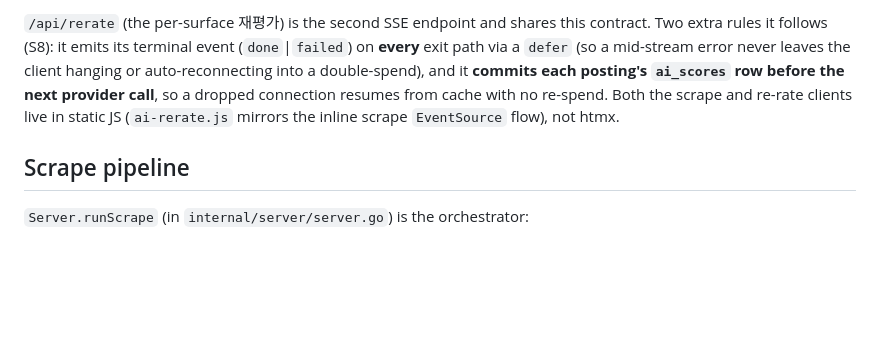
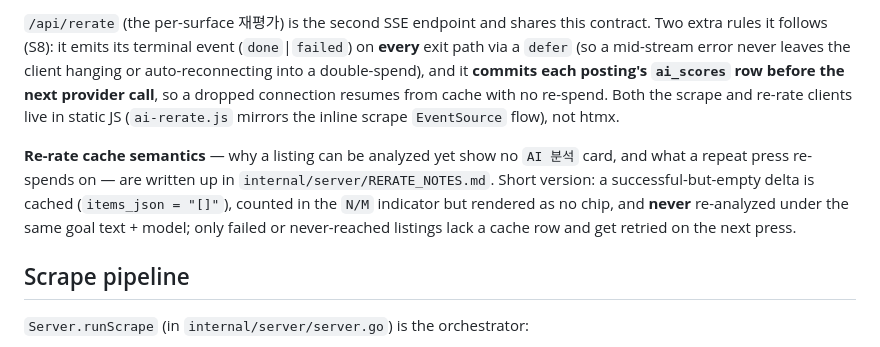
Before and after one commit to ohchanwu/jobcron, a Markdown page: CLAUDE.md, the part around the change. Rendered like a GitHub page; blank space fills up the shorter version.

```diff
--- a/CLAUDE.md
+++ b/CLAUDE.md
@@ -91,6 +91,8 @@ The event names the client listens for: `status`, `count`, `progress`, `done`, `
 
 `/api/rerate` (the per-surface 재평가) is the second SSE endpoint and shares this contract. Two extra rules it follows (S8): it emits its terminal event (`done`|`failed`) on **every** exit path via a `defer` (so a mid-stream error never leaves the client hanging or auto-reconnecting into a double-spend), and it **commits each posting's `ai_scores` row before the next provider call**, so a dropped connection resumes from cache with no re-spend. Both the scrape and re-rate clients live in static JS (`ai-rerate.js` mirrors the inline scrape `EventSource` flow), not htmx.
 
+**Re-rate cache semantics** — why a listing can be analyzed yet show no `AI 분석` card, and what a repeat press re-spends on — are written up in `internal/server/RERATE_NOTES.md`. Short version: a successful-but-empty delta is cached (`items_json = "[]"`), counted in the `N/M` indicator but rendered as no chip, and **never** re-analyzed under the same goal text + model; only failed or never-reached listings lack a cache row and get retried on the next press.
+
 ## Scrape pipeline
 
 `Server.runScrape` (in `internal/server/server.go`) is the orchestrator:
```
Also changed, not shown: internal/server/RERATE_NOTES.md (added, +105 -0 lines).
